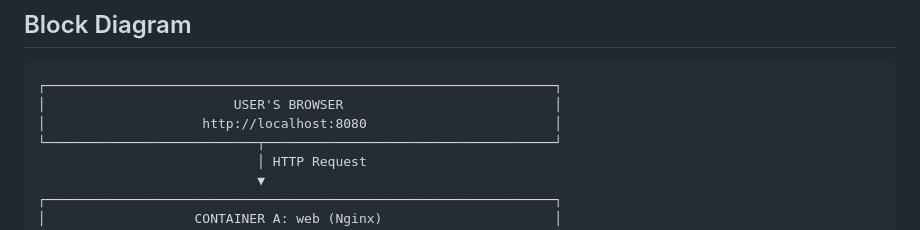
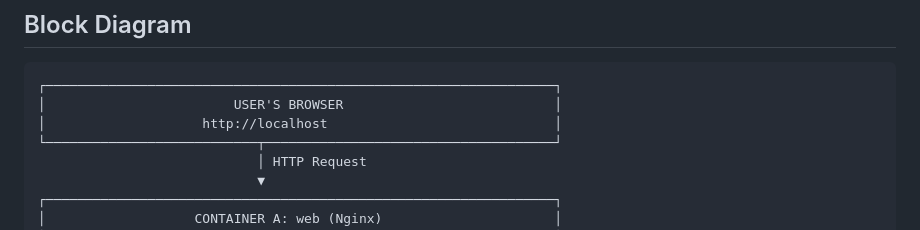
Before and after one commit to PetchTueksuban/projectvisionsnakeclassify, a Markdown page: README.md, the part around the change. GitHub-like rendering.

Commit message:
Update localhost URL in README

````diff
--- a/README.md
+++ b/README.md
@@ -9,7 +9,7 @@
 ```
 ┌─────────────────────────────────────────────────────────────────┐
 │                        USER'S BROWSER                           │
-│                    http://localhost:8080                        │
+│                    http://localhost                             │
 └───────────────────────────┬─────────────────────────────────────┘
                             │ HTTP Request
                             ▼
````
